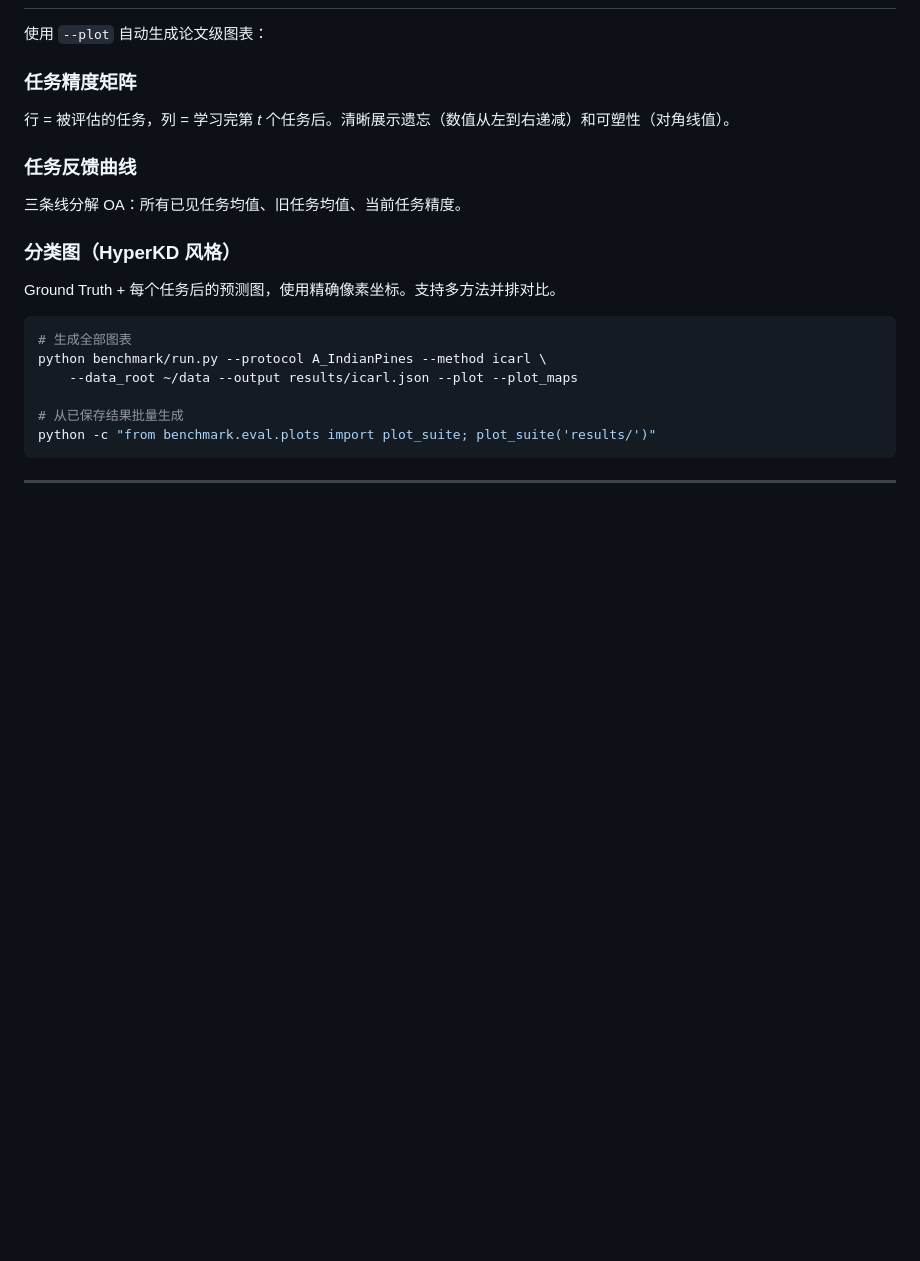
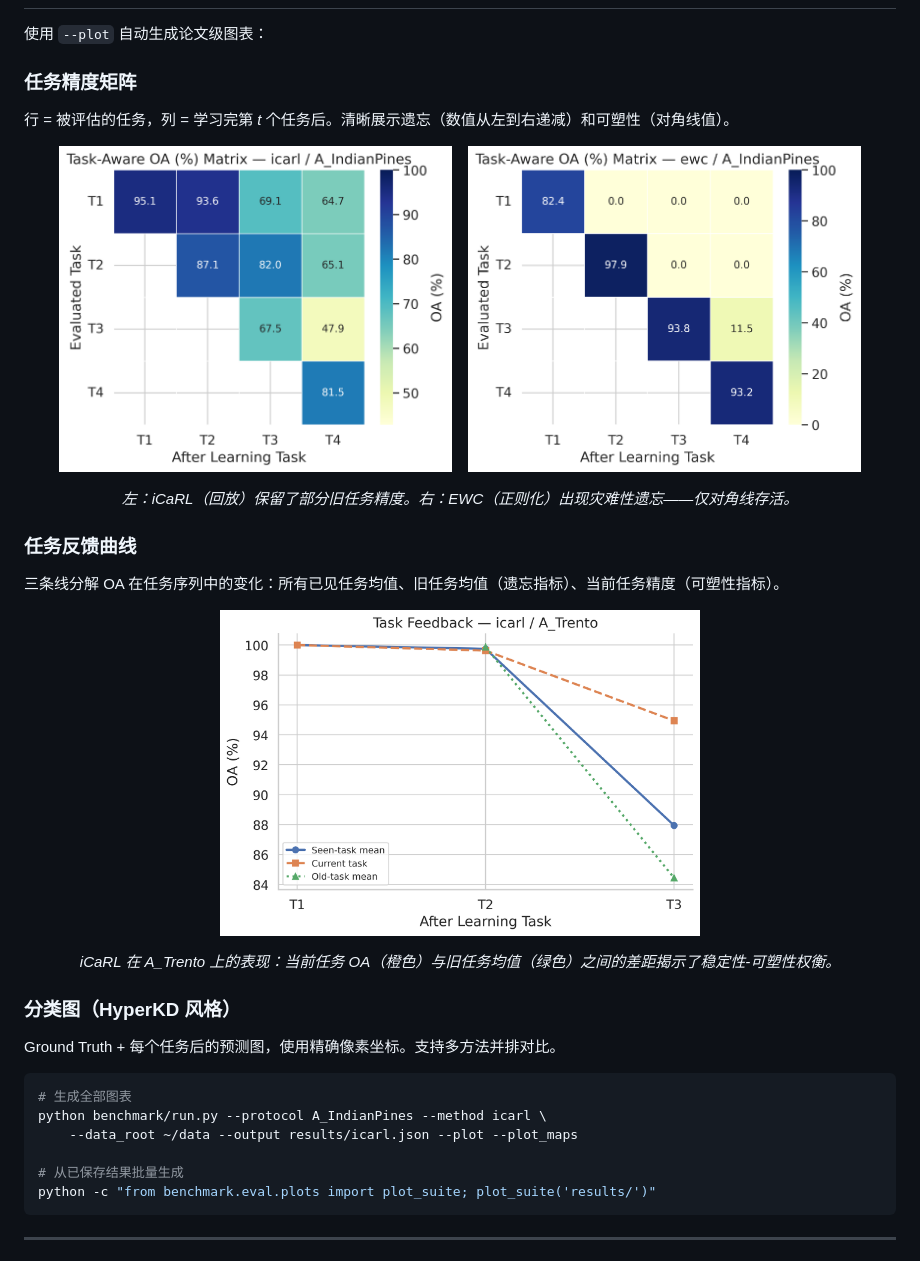
Before and after one commit to ArthurYangX/RS-CIL-Suite, a Markdown page: README_CN.md, the part around the change. Rendered like a GitHub page; pictures changed too: assets/ewc_A_IndianPines_seed0_task_matrix.png (added), assets/icarl_A_IndianPines_seed0_task_matrix.png (added), assets/icarl_A_Trento_seed0_task_feedback_curve.png (added); blank space fills up the shorter version.

````diff
--- a/README_CN.md
+++ b/README_CN.md
@@ -192,12 +192,31 @@ python benchmark/run.py --protocol configs/protocols/my_protocol.yaml \
 使用 `--plot` 自动生成论文级图表：
 
 ### 任务精度矩阵
+
 行 = 被评估的任务，列 = 学习完第 *t* 个任务后。清晰展示遗忘（数值从左到右递减）和可塑性（对角线值）。
 
+<p align="center">
+  <img src="assets/icarl_A_IndianPines_seed0_task_matrix.png" width="45%" alt="iCaRL 任务矩阵">
+  &nbsp;&nbsp;
+  <img src="assets/ewc_A_IndianPines_seed0_task_matrix.png" width="45%" alt="EWC 任务矩阵">
+</p>
+<p align="center">
+  <em>左：iCaRL（回放）保留了部分旧任务精度。右：EWC（正则化）出现灾难性遗忘——仅对角线存活。</em>
+</p>
+
 ### 任务反馈曲线
-三条线分解 OA：所有已见任务均值、旧任务均值、当前任务精度。
+
+三条线分解 OA 在任务序列中的变化：所有已见任务均值、旧任务均值（遗忘指标）、当前任务精度（可塑性指标）。
+
+<p align="center">
+  <img src="assets/icarl_A_Trento_seed0_task_feedback_curve.png" width="55%" alt="iCaRL 反馈曲线">
+</p>
+<p align="center">
+  <em>iCaRL 在 A_Trento 上的表现：当前任务 OA（橙色）与旧任务均值（绿色）之间的差距揭示了稳定性-可塑性权衡。</em>
+</p>
 
 ### 分类图（HyperKD 风格）
+
 Ground Truth + 每个任务后的预测图，使用精确像素坐标。支持多方法并排对比。
 
 ```bash
````
Also changed, not shown: README.md (+20 -1 lines), benchmark/README.md (+20 -1 lines), 1 other file.
